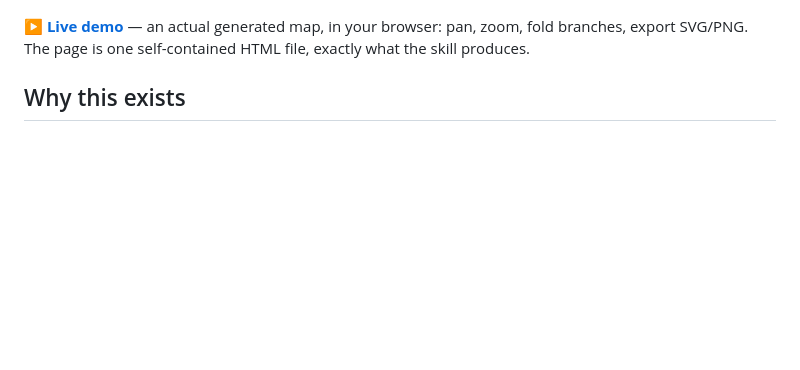
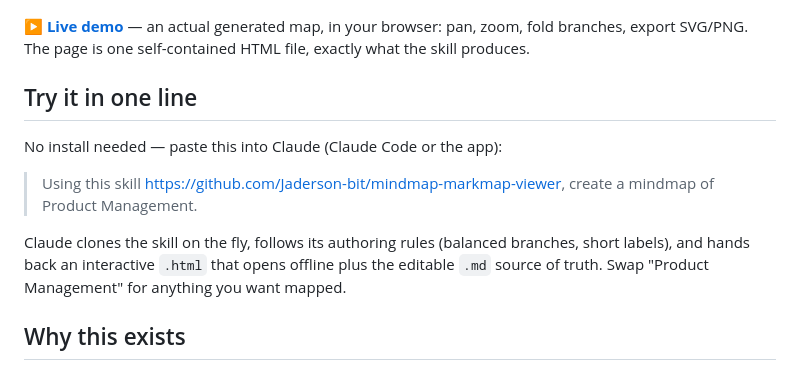
Before and after one commit to Jaderson-bit/mindmap-markmap-viewer, a Markdown page: README.md, the part around the change. Rendered like a GitHub page; blank space fills up the shorter version.

Commit message:
README: 'Try it in one line' quickstart (zero-install prompt)
Real prompt verified in the Claude app: Claude clones the skill from the repo URL on the fly and returns the interactive offline .html + editable .md.

Co-Authored-By: Claude Fable 5 <noreply@anthropic.com>

```diff
--- a/README.md
+++ b/README.md
@@ -5,6 +5,14 @@ A Claude Code skill that turns hierarchical Markdown into an **interactive SVG m
 ![Install the skill, ask Claude to turn an outline into a mind map, and open the interactive result](assets/demo.gif)
 
 **[▶ Live demo](https://jaderson-bit.github.io/mindmap-markmap-viewer/)** — an actual generated map, in your browser: pan, zoom, fold branches, export SVG/PNG. The page is one self-contained HTML file, exactly what the skill produces.
+
+## Try it in one line
+
+No install needed — paste this into Claude (Claude Code or the app):
+
+> Using this skill https://github.com/Jaderson-bit/mindmap-markmap-viewer, create a mindmap of Product Management.
+
+Claude clones the skill on the fly, follows its authoring rules (balanced branches, short labels), and hands back an interactive `.html` that opens offline plus the editable `.md` source of truth. Swap "Product Management" for anything you want mapped.
 
 ## Why this exists
 
```
